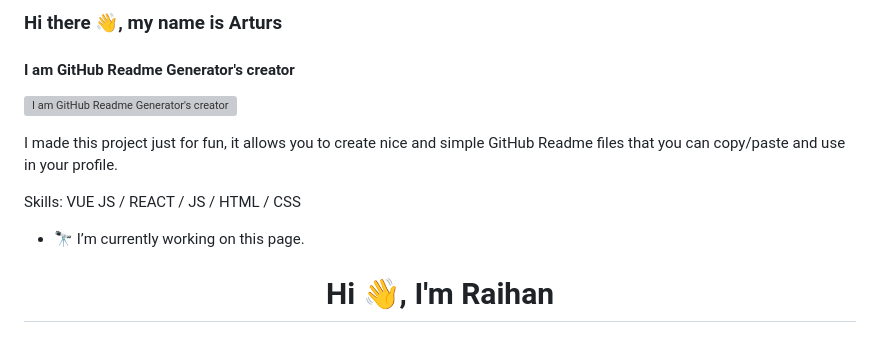
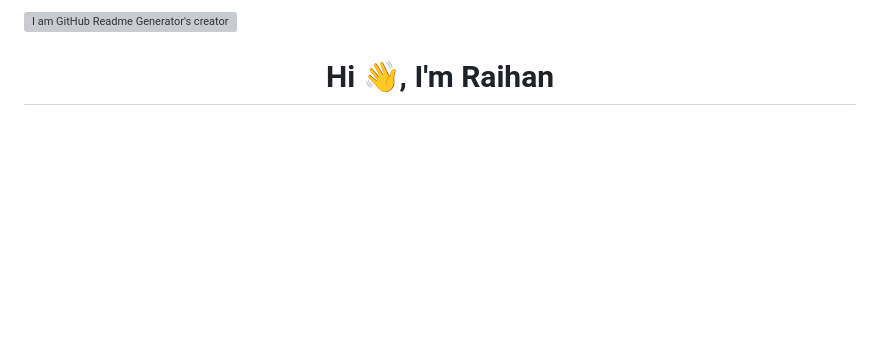
Before and after one commit to raihan51674/raihan51674, a Markdown page: README.md, the part around the change. Drawn GitHub-style; blank space fills up the shorter version; grey boxes are pictures that could not be loaded.

```diff
--- a/README.md
+++ b/README.md
@@ -1,22 +1,5 @@
 
-
-### Hi there 👋, my name is Arturs
-#### I am GitHub Readme Generator's creator
 ![I am GitHub Readme Generator's creator](https://media.licdn.com/dms/image/v2/D5616AQFdokKrUUJUyQ/profile-displaybackgroundimage-shrink_350_1400/B56ZiH13fwH0AY-/0/1754625703017?e=1757548800&v=beta&t=Pns_HYOZnrzGsHLPK1Se43EZeGNSuKQkiXmdwTmTF5I)
-
-I made this project just for fun, it allows you to create nice and simple GitHub Readme files that you can copy/paste and use in your profile.
-
-Skills: VUE JS / REACT / JS / HTML / CSS
-
-- 🔭 I’m currently working on this page.
-
-
-
-
-
-
-
-
 
 <h1 align="center">Hi 👋, I'm Raihan</h1>
 <h3 align="center">A passionate MERN stack web developer from Bangladesh</h3>
```
